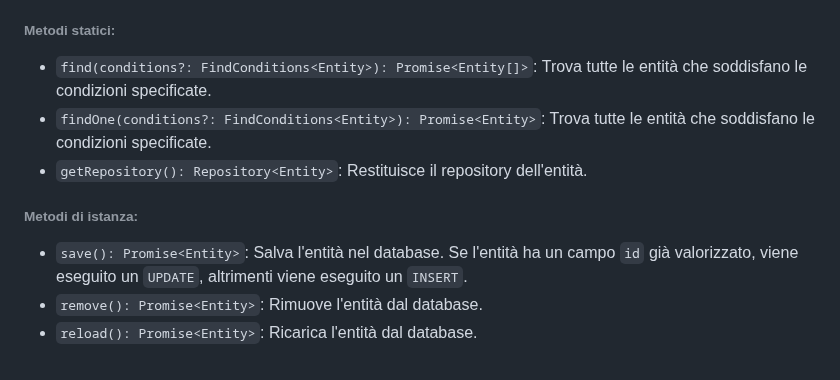
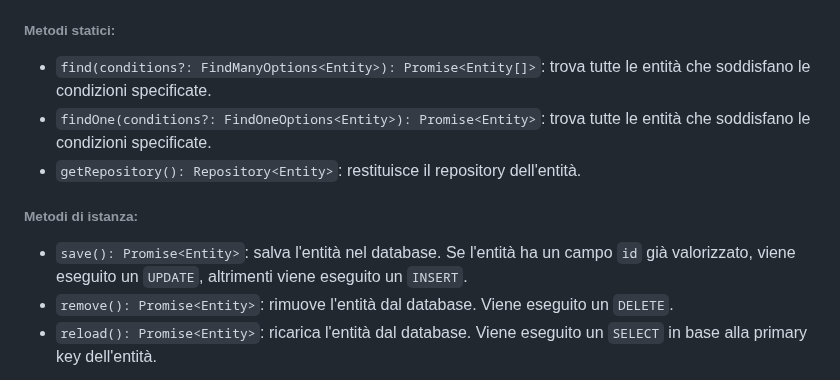
Before and after one commit to iacobucci/tesi-triennale, a Markdown page: 2-2-typeorm.md, the part around one of its changes. Drawn GitHub-style.

Commit message:
modified:   .vscode/settings.json 	modified:   2-1-nuxt.md 	modified:   2-2-typeorm.md

```diff
--- a/2-2-typeorm.md
+++ b/2-2-typeorm.md
@@ -875,13 +875,13 @@ Il pattern Active Record, per la prima volta introdotto da Ruby on Rails, permet
 
 ###### Metodi statici:
 
--   `find(conditions?: FindConditions<Entity>): Promise<Entity[]>`: Trova tutte le entità che soddisfano le condizioni specificate.
--   `findOne(conditions?: FindConditions<Entity>): Promise<Entity>`: Trova tutte le entità che soddisfano le condizioni specificate.
--	`getRepository(): Repository<Entity>`: Restituisce il repository dell'entità.
+-   `find(conditions?: FindManyOptions<Entity>): Promise<Entity[]>`: trova tutte le entità che soddisfano le condizioni specificate.
+-   `findOne(conditions?: FindOneOptions<Entity>): Promise<Entity>`: trova tutte le entità che soddisfano le condizioni specificate.
+-   `getRepository(): Repository<Entity>`: restituisce il repository dell'entità.
 
 ###### Metodi di istanza:
 
--   `save(): Promise<Entity>`: Salva l'entità nel database. Se l'entità ha un campo `id` già valorizzato, viene eseguito un `UPDATE`, altrimenti viene eseguito un `INSERT`.
--	`remove(): Promise<Entity>`: Rimuove l'entità dal database.
--	`reload(): Promise<Entity>`: Ricarica l'entità dal database.
+-   `save(): Promise<Entity>`: salva l'entità nel database. Se l'entità ha un campo `id` già valorizzato, viene eseguito un `UPDATE`, altrimenti viene eseguito un `INSERT`.
+-   `remove(): Promise<Entity>`: rimuove l'entità dal database. Viene eseguito un `DELETE`.
+-   `reload(): Promise<Entity>`: ricarica l'entità dal database. Viene eseguito un `SELECT` in base alla primary key dell'entità.
 
```
Also changed, not shown: other parts of 2-2-typeorm.md (+67 -6 lines), 2-1-nuxt.md (+1 -1 lines).
